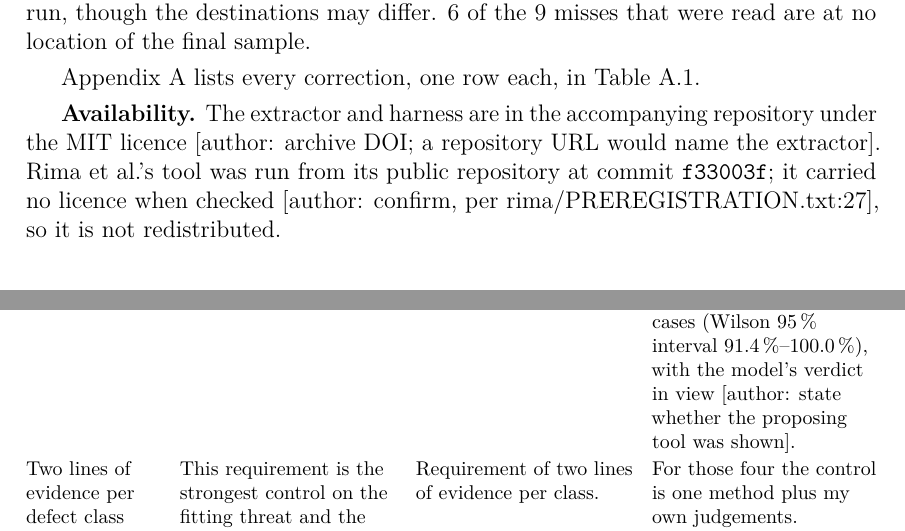
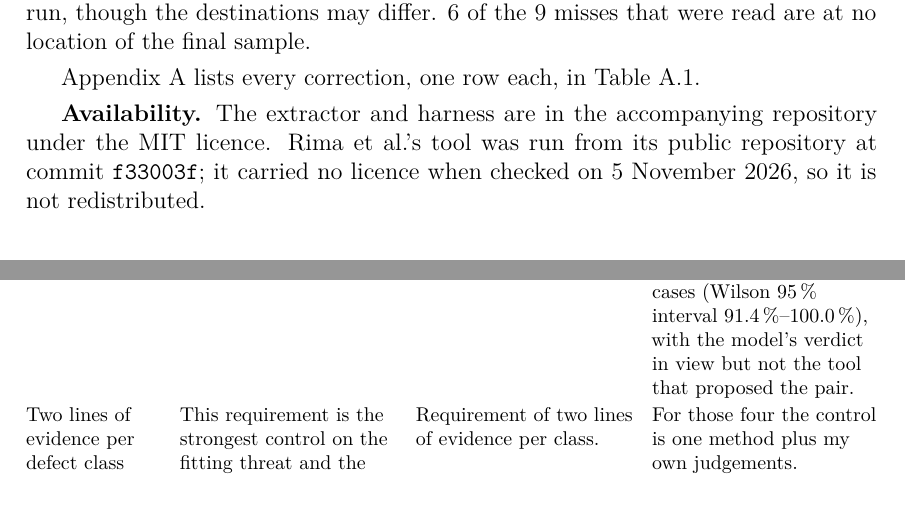
Before and after one commit to kanetran29/uigraph, a LaTeX thesis (thesis-handoff/thesis/thesis.tex, which reads thesis-handoff/thesis/ch4-evaluation.tex, thesis-handoff/thesis/ch6-discussion.tex): two parts of pages 51 and 89 of 117, joined at a grey line, cut so that both start at the same text, the shorter picture padded with empty space. Compiled offline with pdfLaTeX.

Commit message:
thesis: resolve three author placeholders left by the must-fix pass
The repository is MIT-licensed (LICENSE checked); Rima et al.'s
repository had no licence when checked on 5 Nov 2026 (GitHub API); the
author's re-read saw the verdict but not the proposing tool. The archive
DOI note is dropped.

```diff
--- a/thesis-handoff/thesis/ch4-evaluation.tex
+++ b/thesis-handoff/thesis/ch4-evaluation.tex
@@ -438,7 +438,7 @@ location of the final sample.
 
 Appendix~\ref{app:corrections} lists every correction, one row each, in Table~\ref{tab:repairs}.
 
-\textbf{Availability.} The extractor and harness are in the accompanying repository under the MIT licence [author: archive DOI; a repository URL would name the extractor]. Rima et al.'s tool was run from its public repository at commit \texttt{f33003f}; it carried no licence when checked [author: confirm, per rima/PREREGISTRATION.txt:27], so it is not redistributed.
+\textbf{Availability.} The extractor and harness are in the accompanying repository under the MIT licence. Rima et al.'s tool was run from its public repository at commit \texttt{f33003f}; it carried no licence when checked on 5 November 2026, so it is not redistributed.
 
 \subsection{Reproducibility}
 \label{sec:reproducibility}
--- a/thesis-handoff/thesis/ch6-discussion.tex
+++ b/thesis-handoff/thesis/ch6-discussion.tex
@@ -280,7 +280,7 @@ It was made with the extractor's decisions in view.
 & No human second reader checked it.
 Its agreement with the extractor shows consistency with the stated rules, not independent
 correctness.
-The readings of both comparisons with Rima et al.'s tool come from one model family, whose second pass changed \RimaGateChanged{} of \RimaGated{} and \HHGateChanged{} of \HHGated{}; in the corpus comparison the model was not told which tool proposed a pair, and the experimenter was not blind. My own \HHAuthorSample{} re-reads agreed in \HHAuthorAgree{} of \HHAuthorJudged{} cases (Wilson 95\,\% interval \HHAuthorAgreeRange{}), with the model's verdict in view [author: state whether the proposing tool was shown]. \\
+The readings of both comparisons with Rima et al.'s tool come from one model family, whose second pass changed \RimaGateChanged{} of \RimaGated{} and \HHGateChanged{} of \HHGated{}; in the corpus comparison the model was not told which tool proposed a pair, and the experimenter was not blind. My own \HHAuthorSample{} re-reads agreed in \HHAuthorAgree{} of \HHAuthorJudged{} cases (Wilson 95\,\% interval \HHAuthorAgreeRange{}), with the model's verdict in view but not the tool that proposed the pair. \\
 Two lines of evidence per defect class
 & This requirement is the strongest control on the fitting threat and the reason one class is still a
 candidate, but it is weaker than it appears: four of the five
```
Also changed, not shown: thesis-handoff/thesis/thesis.pdf.
